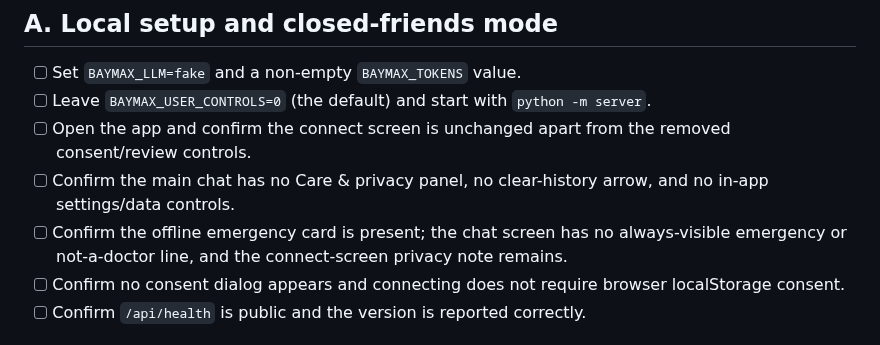
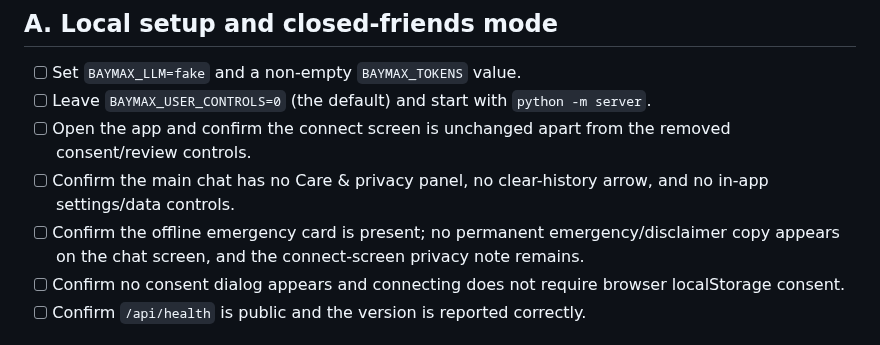
Before and after one commit to pijushpaul001/Tiny-Baymax, a Markdown page: docs/MANUAL_TEST.md, the part around the change. Drawn GitHub-style.

```diff
--- a/docs/MANUAL_TEST.md
+++ b/docs/MANUAL_TEST.md
@@ -8,7 +8,7 @@ Use this checklist after automated tests pass. Do not put API keys, passcodes, o
 - [ ] Leave `BAYMAX_USER_CONTROLS=0` (the default) and start with `python -m server`.
 - [ ] Open the app and confirm the connect screen is unchanged apart from the removed consent/review controls.
 - [ ] Confirm the main chat has no Care & privacy panel, no clear-history arrow, and no in-app settings/data controls.
-- [ ] Confirm the offline emergency card is present; the chat screen has no always-visible emergency or not-a-doctor line, and the connect-screen privacy note remains.
+- [ ] Confirm the offline emergency card is present; no permanent emergency/disclaimer copy appears on the chat screen, and the connect-screen privacy note remains.
 - [ ] Confirm no consent dialog appears and connecting does not require browser localStorage consent.
 - [ ] Confirm `/api/health` is public and the version is reported correctly.
 
```
Also changed, not shown: IMPLEMENTATION_LOG.md (+6 -0 lines).
